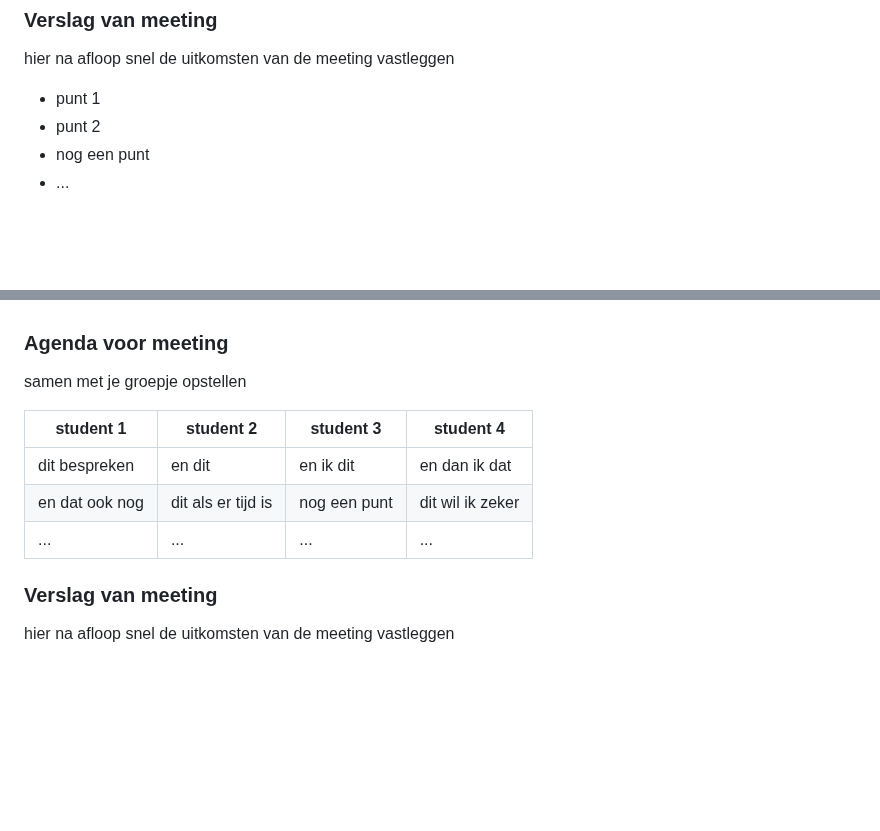
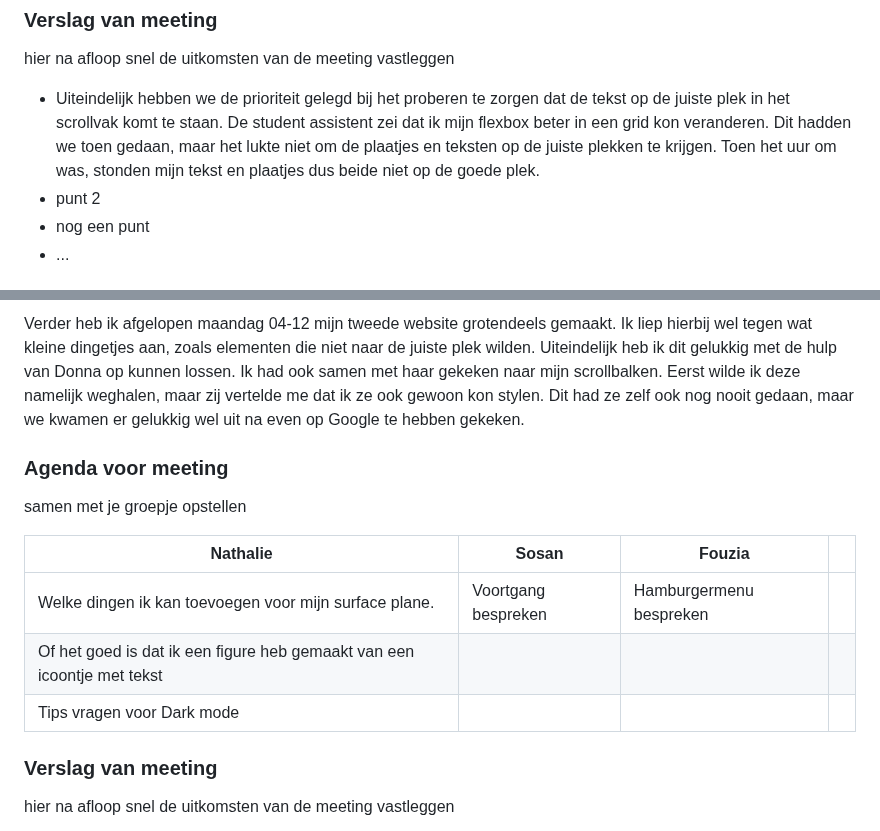
Before and after one commit to NathalieBakker/FED, a Markdown page: README.md, 2 parts joined by grey strips. Drawn GitHub-style; folded sections open; blank space fills up the shorter version.

```diff
--- a/README.md
+++ b/README.md
@@ -170,7 +170,7 @@ Screenreader test:
   ### Verslag van meeting
   hier na afloop snel de uitkomsten van de meeting vastleggen
 
-  - punt 1
+  - Uiteindelijk hebben we de prioriteit gelegd bij het proberen te zorgen dat de tekst op de juiste plek in het scrollvak komt te staan. De student assistent zei dat ik mijn flexbox beter in een grid kon veranderen. Dit hadden we toen gedaan, maar het lukte niet om de plaatjes en teksten op de juiste plekken te krijgen. Toen het uur om was, stonden mijn tekst en plaatjes dus beide niet op de goede plek.
   - punt 2
   - nog een punt
 - ...
@@ -205,13 +207,14 @@ Screenreader test:
 
+  Verder heb ik afgelopen maandag 04-12 mijn tweede website grotendeels gemaakt. Ik liep hierbij wel tegen wat kleine dingetjes aan, zoals elementen die niet naar de juiste plek wilden. Uiteindelijk heb ik dit gelukkig met de hulp van Donna op kunnen lossen. Ik had ook samen met haar gekeken naar mijn scrollbalken. Eerst wilde ik deze namelijk weghalen, maar zij vertelde me dat ik ze ook gewoon kon stylen. Dit had ze zelf ook nog nooit gedaan, maar we kwamen er gelukkig wel uit na even op Google te hebben gekeken.
 
   ### Agenda voor meeting
   samen met je groepje opstellen
 
-  | student 1      | student 2          | student 3    | student 4        |
+  | Nathalie      | Sosan          | Fouzia    |         |
   | ---            | ---                | ---          | ---              |
-  | dit bespreken  | en dit             | en ik dit    | en dan ik dat    |
-  | en dat ook nog | dit als er tijd is | nog een punt | dit wil ik zeker |
-  | ...            | ...                | ...          | ...              |
+  | Welke dingen ik kan toevoegen voor mijn surface plane.  | Voortgang bespreken             | Hamburgermenu bespreken    |    |
+  | Of het goed is dat ik een figure heb gemaakt van een icoontje met tekst |  |  |  |
+  | Tips vragen voor Dark mode            |                 |           |               |
 
 
   ### Verslag van meeting
```
Also changed, not shown: other parts of README.md (+2 -0 lines).
